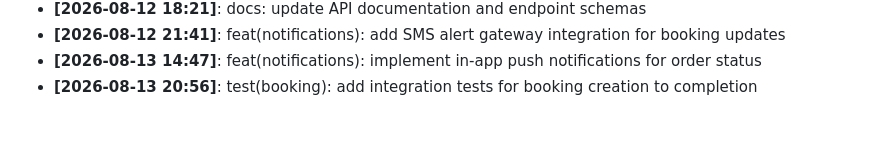
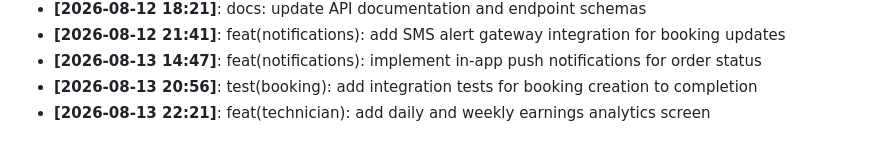
Before and after one commit to Aditya1787/SramSetu, a Markdown page: docs/DEVELOPMENT_LOG.md, the part around the change. GitHub-like rendering.

Commit message:
feat(technician): add daily and weekly earnings analytics screen

```diff
--- a/docs/DEVELOPMENT_LOG.md
+++ b/docs/DEVELOPMENT_LOG.md
@@ -48,3 +48,4 @@ Milestone logs, architecture decisions, and daily progress tracking.
 - **[2026-08-12 21:41]**: feat(notifications): add SMS alert gateway integration for booking updates
 - **[2026-08-13 14:47]**: feat(notifications): implement in-app push notifications for order status
 - **[2026-08-13 20:56]**: test(booking): add integration tests for booking creation to completion
+- **[2026-08-13 22:21]**: feat(technician): add daily and weekly earnings analytics screen
```
